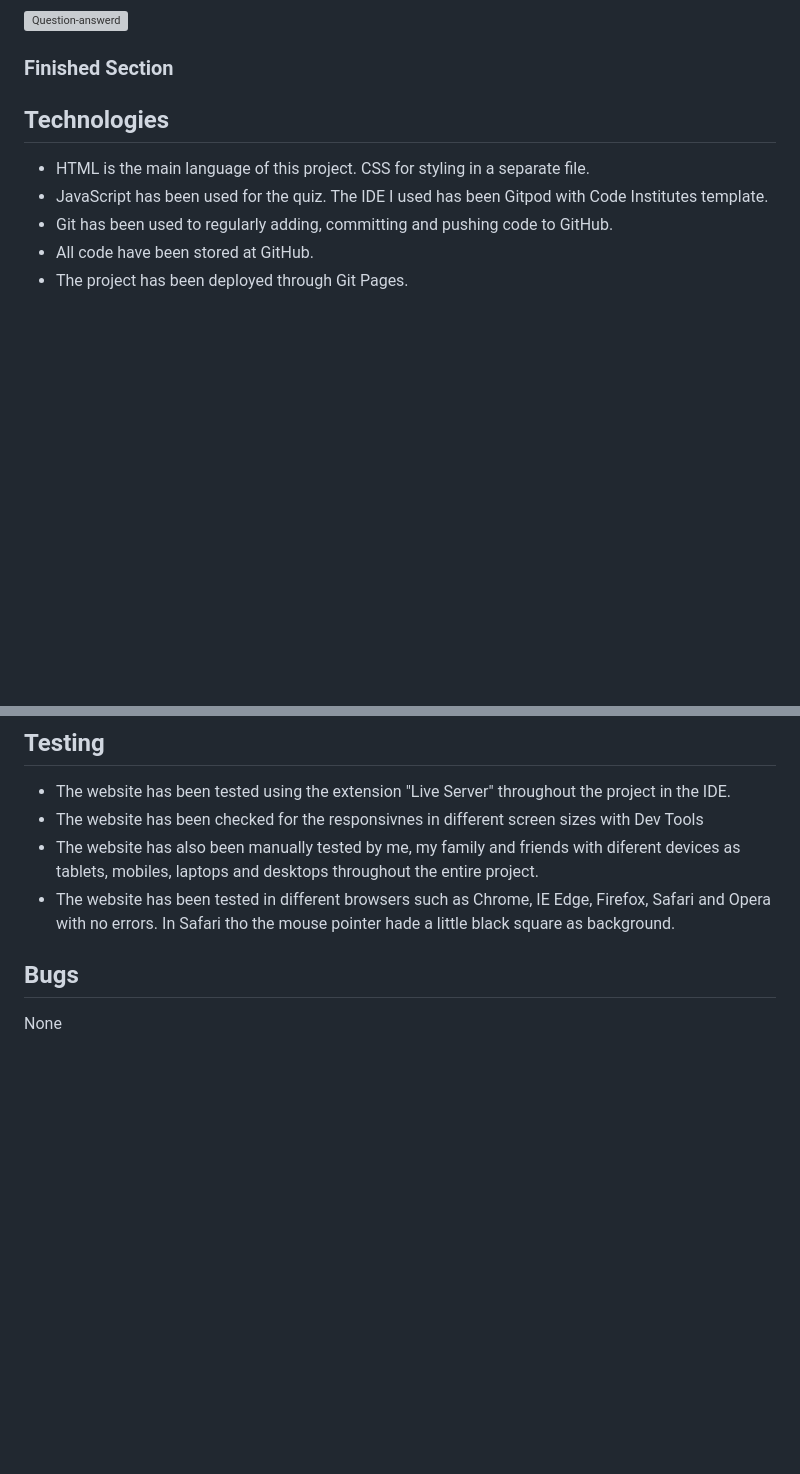
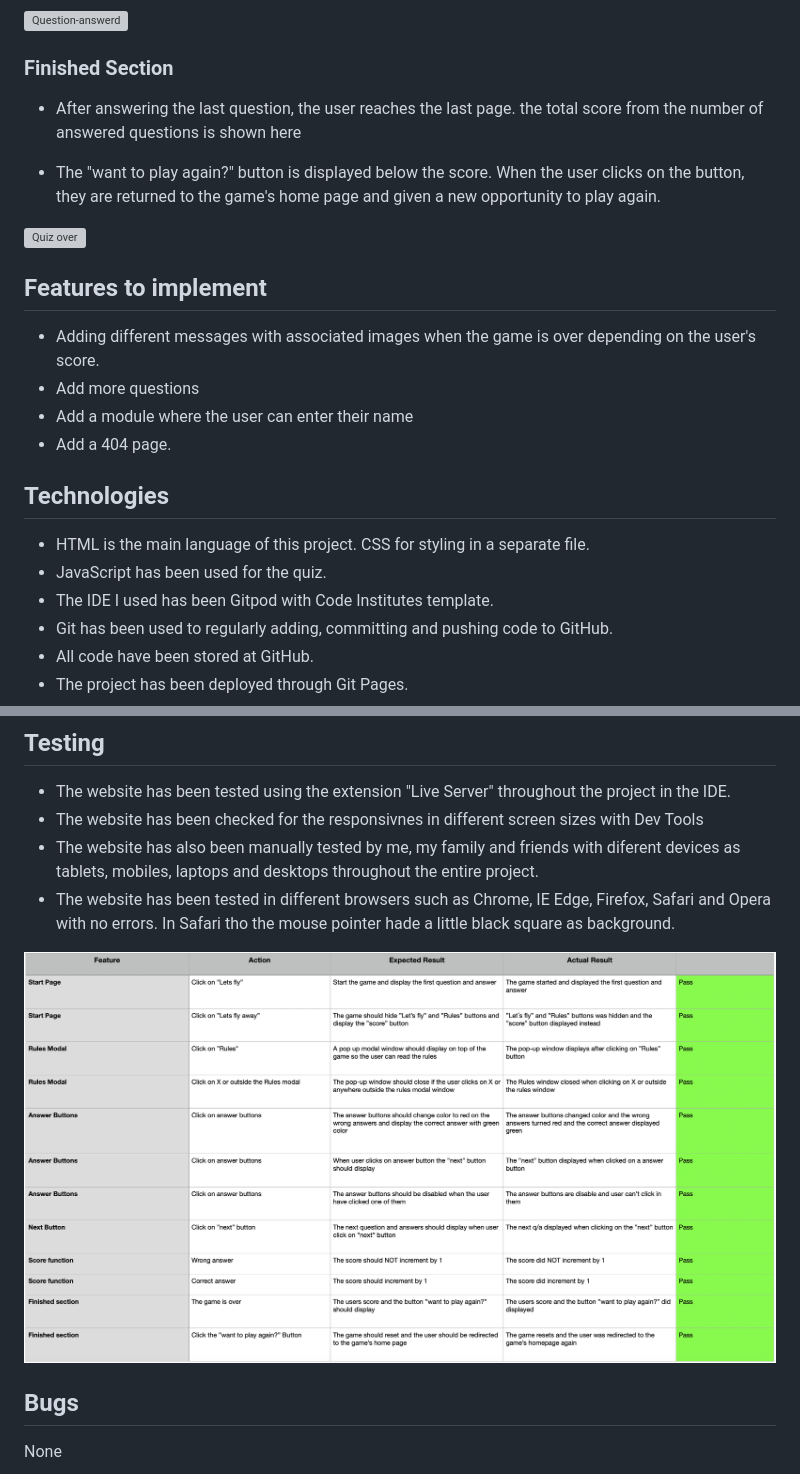
Before and after one commit to Linnea87/Harry_Potter_quiz_pp2, a Markdown page: README.md, 2 parts joined by grey strips. Rendered like a GitHub page; pictures changed too: docs/testing.png (added); blank space fills up the shorter version; grey boxes are pictures that could not be loaded.

Commit message:
Add content to README.md

```diff
--- a/README.md
+++ b/README.md
@@ -101,12 +101,23 @@ I used the <https://coolors.co> tool where I uploaded the background image to cr
 
 
 ### Finished Section
+* After answering the last question, the user reaches the last page. the total score from the number of answered questions is shown here
 
+* The "want to play again?" button is displayed below the score. When the user clicks on the button, they are returned to the game's home page and given a new opportunity to play again.
+
+![Quiz over](docs/quiz-over.png)
+
+## Features to implement
+
+* Adding different messages with associated images when the game is over depending on the user's score.
+* Add more questions
+* Add a module where the user can enter their name
+* Add a 404 page.
 
 ## Technologies
 * HTML is the main language of this project. CSS for styling in a separate file.
 * JavaScript has been used for the quiz.
-The IDE I used has been Gitpod with Code Institutes template.
+* The IDE I used has been Gitpod with Code Institutes template.
 * Git has been used to regularly adding, committing and pushing code to GitHub.
 * All code have been stored at GitHub.
 * The project has been deployed through Git Pages.
@@ -173,6 +184,9 @@ The site has been tested in [Wave](https://wave.webaim.org/) with good results N
 * The website has also been manually tested by me, my family and friends with diferent devices as tablets, mobiles, laptops and desktops throughout the entire project.
 * The website has been tested in different browsers such as Chrome, IE Edge, Firefox, Safari and Opera with no errors. In Safari tho the mouse pointer hade a little black square as background.
 
+![Testing](docs/testing.png)
+
+
 ## Bugs
 None
 
```
Also changed, not shown: 1 other file.
